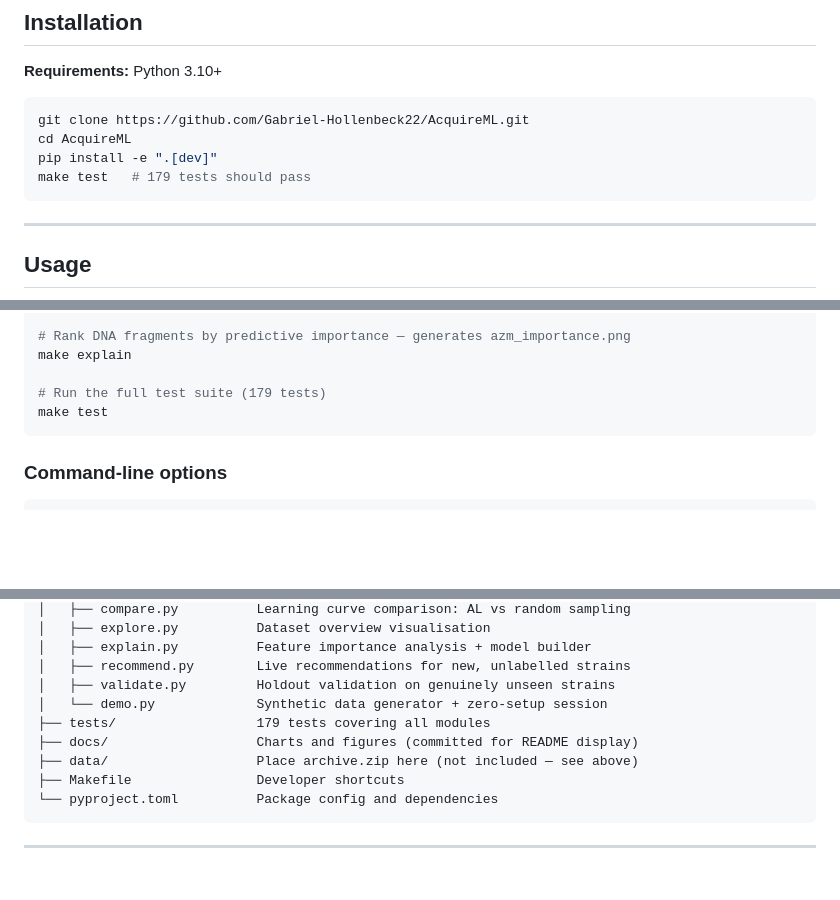
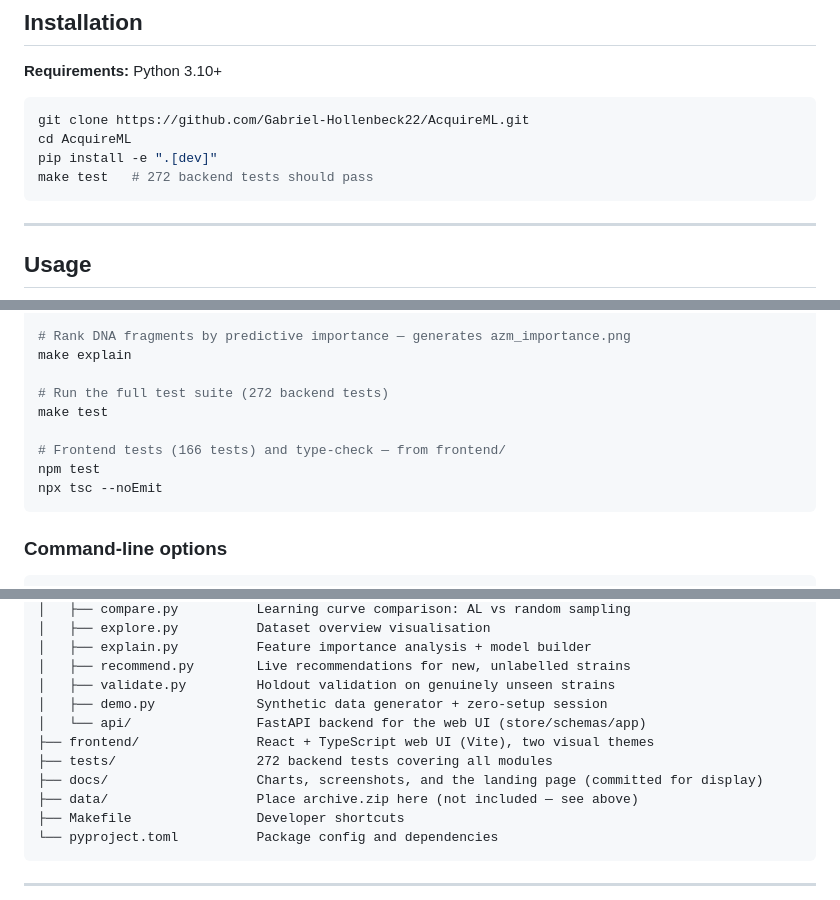
Before and after one commit to Gabriel-Hollenbeck22/AcquireML, a Markdown page: README.md, 3 parts joined by grey strips. Drawn GitHub-style; blank space fills up the shorter version.

````diff
--- a/README.md
+++ b/README.md
@@ -235,7 +257,7 @@ Data source: [Kaggle — Identifying Antibiotic Resistant Bacteria](https://www.
 git clone https://github.com/Gabriel-Hollenbeck22/AcquireML.git
 cd AcquireML
 pip install -e ".[dev]"
-make test   # 179 tests should pass
+make test   # 272 backend tests should pass
 ```
 
 ---
@@ -265,8 +287,12 @@ make explore
 # Rank DNA fragments by predictive importance — generates azm_importance.png
 make explain
 
-# Run the full test suite (179 tests)
+# Run the full test suite (272 backend tests)
 make test
+
+# Frontend tests (166 tests) and type-check — from frontend/
+npm test
+npx tsc --noEmit
 ```
 
 ### Command-line options
@@ -309,9 +335,11 @@ acquireml/
 │   ├── explain.py          Feature importance analysis + model builder
 │   ├── recommend.py        Live recommendations for new, unlabelled strains
 │   ├── validate.py         Holdout validation on genuinely unseen strains
-│   └── demo.py             Synthetic data generator + zero-setup session
-├── tests/                  179 tests covering all modules
-├── docs/                   Charts and figures (committed for README display)
+│   ├── demo.py             Synthetic data generator + zero-setup session
+│   └── api/                FastAPI backend for the web UI (store/schemas/app)
+├── frontend/               React + TypeScript web UI (Vite), two visual themes
+├── tests/                  272 backend tests covering all modules
+├── docs/                   Charts, screenshots, and the landing page (committed for display)
 ├── data/                   Place archive.zip here (not included — see above)
 ├── Makefile                Developer shortcuts
 └── pyproject.toml          Package config and dependencies
````
Also changed, not shown: other parts of README.md (+23 -1 lines), CLAUDE.md (+6 -2 lines), docs/webui_dashboard.png (added), docs/webui_explain.png (added), docs/webui_recommendations.png (added).
